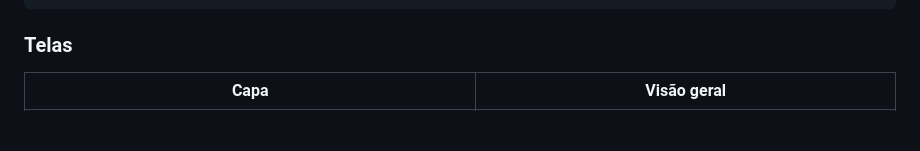
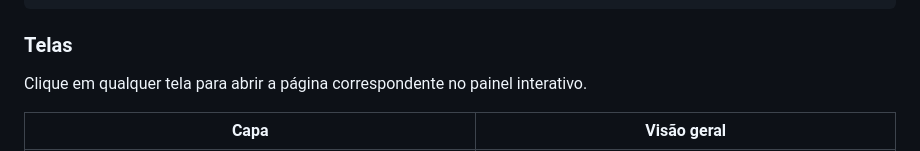
Before and after one commit to larissahorrara/painel-sst-conformidade, a Markdown page: README.md, the part around one of its changes. GitHub-like rendering; blank space fills up the shorter version.

```diff
--- a/README.md
+++ b/README.md
@@ -96,5 +100,7 @@ painel-sst-conformidade/
 
 ### Telas
 
+Clique em qualquer tela para abrir a página correspondente no painel interativo.
+
 | Capa | Visão geral |
 |---|---|
```
Also changed, not shown: other parts of README.md (+9 -5 lines).
